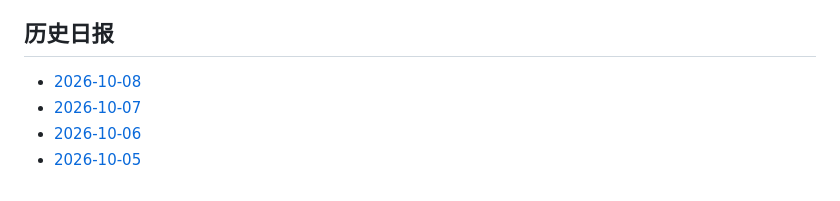
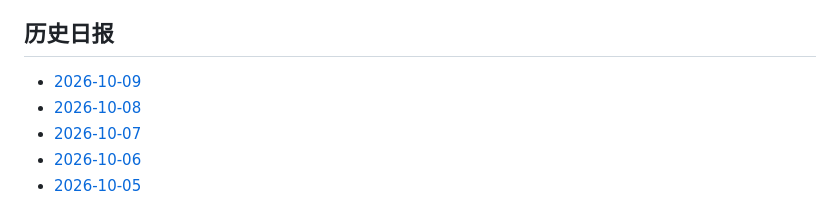
Before and after one commit to YoeyVol/als-daily-research-briefing, a Markdown page: README.md, the part around the change. Drawn GitHub-style.

Commit message:
Link 2026-10-09 briefing

```diff
--- a/README.md
+++ b/README.md
@@ -132,6 +132,7 @@ ALS Association、MND Association、ALS TDI、NEALS、FDA 与 EMA 已作为禁
 
 ## 历史日报
 
+- [2026-10-09](2026-10-09.md)
 - [2026-10-08](2026-10-08.md)
 - [2026-10-07](2026-10-07.md)
 - [2026-10-06](2026-10-06.md)
```
